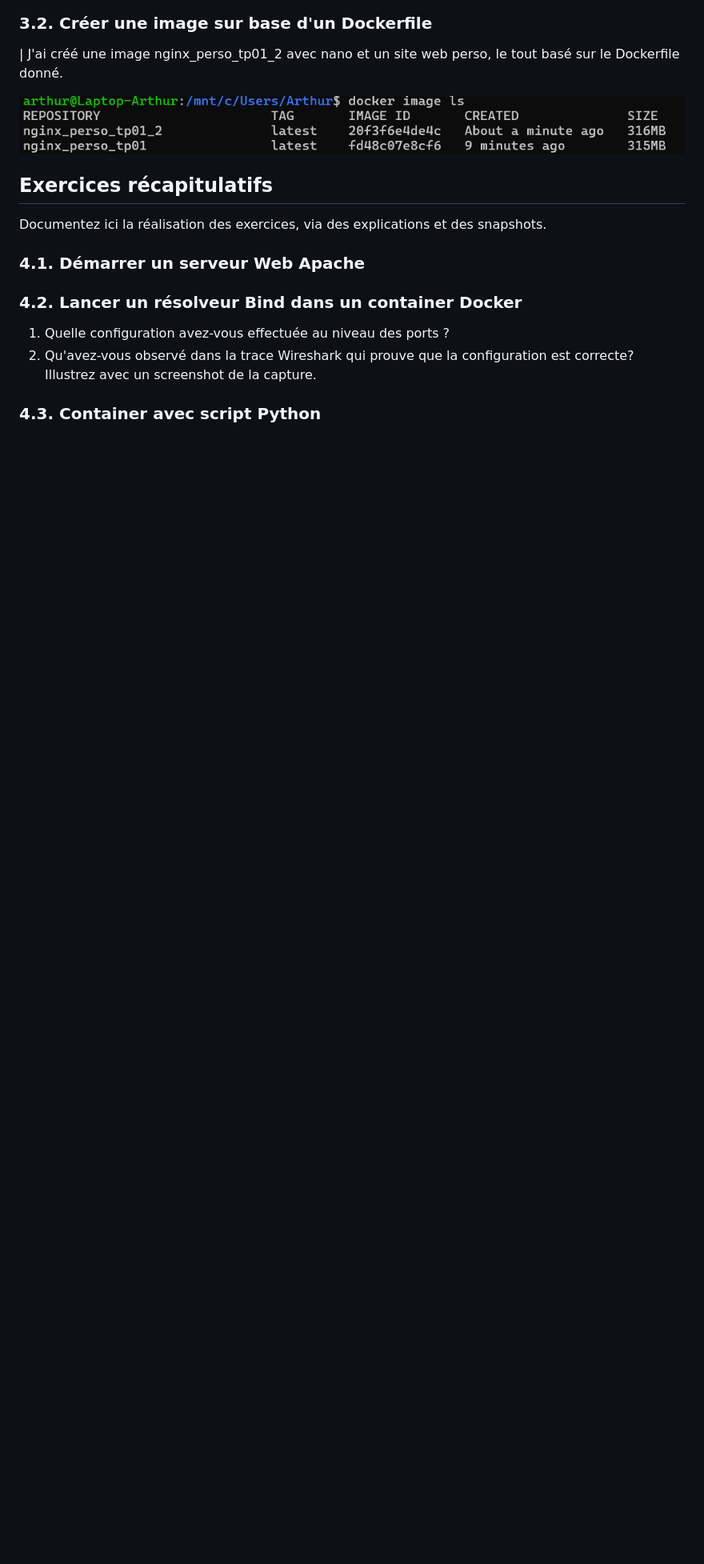
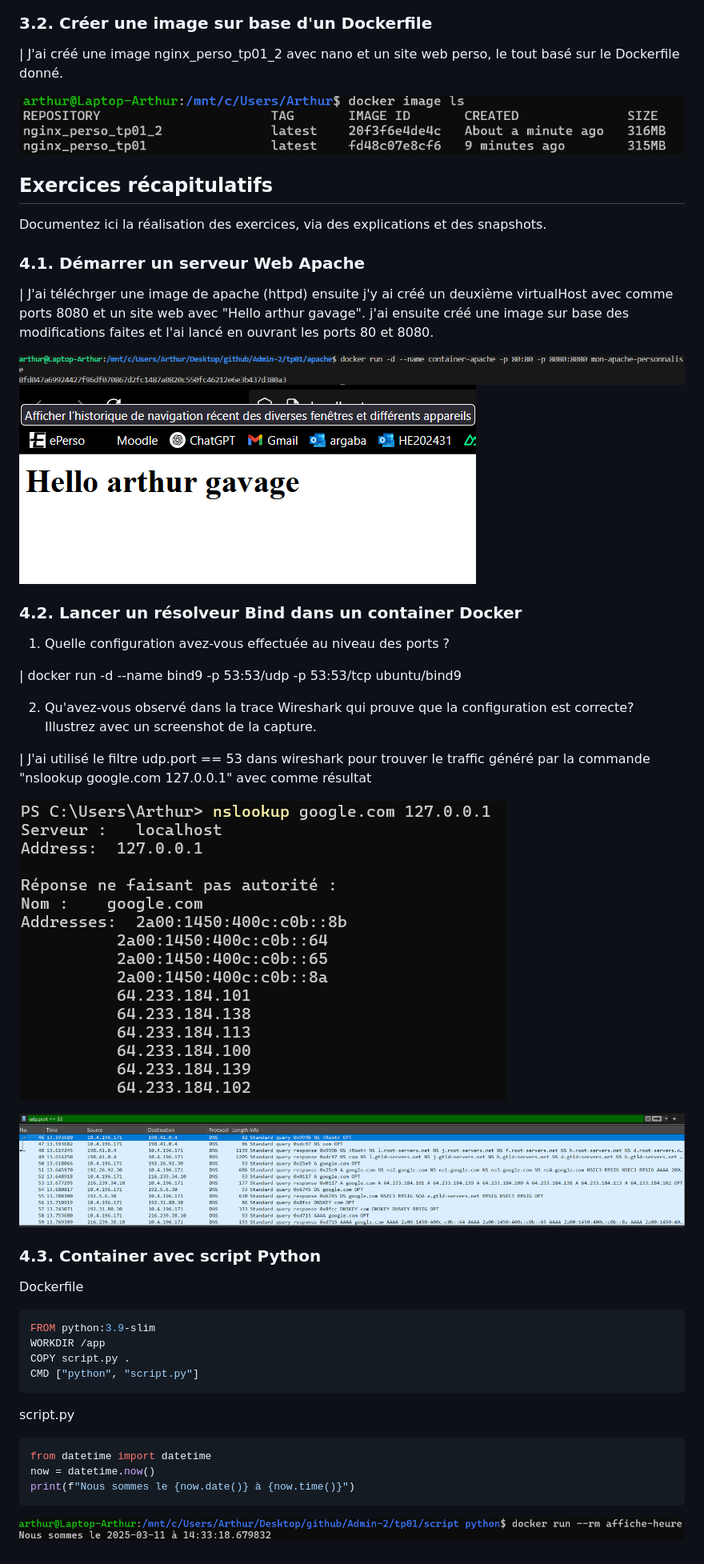
Before and after one commit to Zarkrun/Admin-2, a Markdown page: tp01/rapport TP01.md, the part around the change. Shown: that part at 80% size. Rendered like a GitHub page; pictures changed too: tp01/img/image10.png (added), tp01/img/image6.png (added), tp01/img/image7.png (added); blank space fills up the shorter version.

Commit message:
[admin tp1] fini

````diff
--- a/tp01/rapport TP01.md
+++ b/tp01/rapport TP01.md
@@ -123,10 +123,42 @@ Documentez ici la réalisation des exercices, via des explications et des snapsh
 
 ### 4.1. Démarrer un serveur Web Apache
 
+| J'ai téléchrger une image de apache (httpd) ensuite j'y ai créé un deuxième virtualHost avec comme ports 8080 et un site web avec "Hello arthur gavage". j'ai ensuite créé une image sur base des modifications faites et l'ai lancé en ouvrant les ports 80 et 8080.
+
+
+![alt text](img/image6.png)
+![alt text](img/image7.png)
 
 ### 4.2. Lancer un résolveur Bind dans un container Docker
 
 1. Quelle configuration avez-vous effectuée au niveau des ports ?
+
+| docker run -d --name bind9 -p 53:53/udp -p 53:53/tcp ubuntu/bind9
+
+
 2. Qu'avez-vous observé dans la trace Wireshark qui prouve que la configuration est correcte?  Illustrez avec un screenshot de la capture.
 
+| J'ai utilisé le filtre udp.port == 53 dans wireshark pour trouver le traffic généré par la commande "nslookup google.com 127.0.0.1" avec comme résultat
+
+![alt text](img/image9.png)
+
+![alt text](img/image8.png)
+
 ### 4.3. Container avec script Python
+
+Dockerfile
+```dockerfile
+FROM python:3.9-slim
+WORKDIR /app
+COPY script.py .
+CMD ["python", "script.py"]
+```
+
+script.py
+```python
+from datetime import datetime
+now = datetime.now()
+print(f"Nous sommes le {now.date()} à {now.time()}")
+```
+
+![alt text](img/image10.png)
````
Also changed, not shown: 3 other files.
